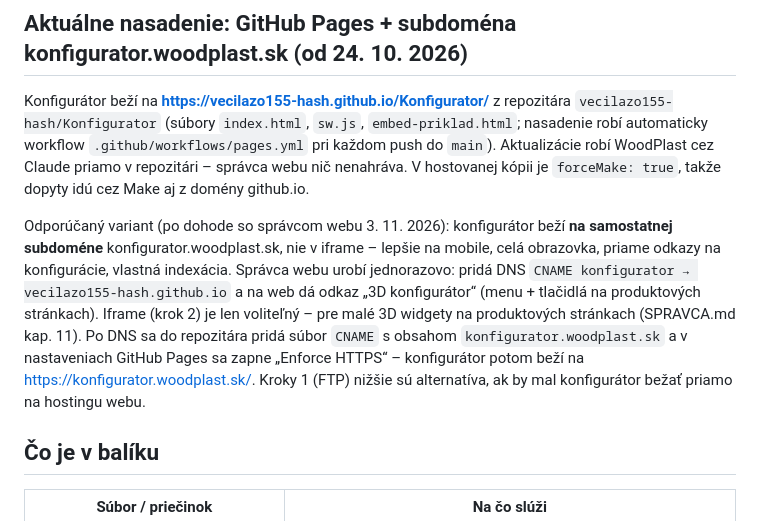
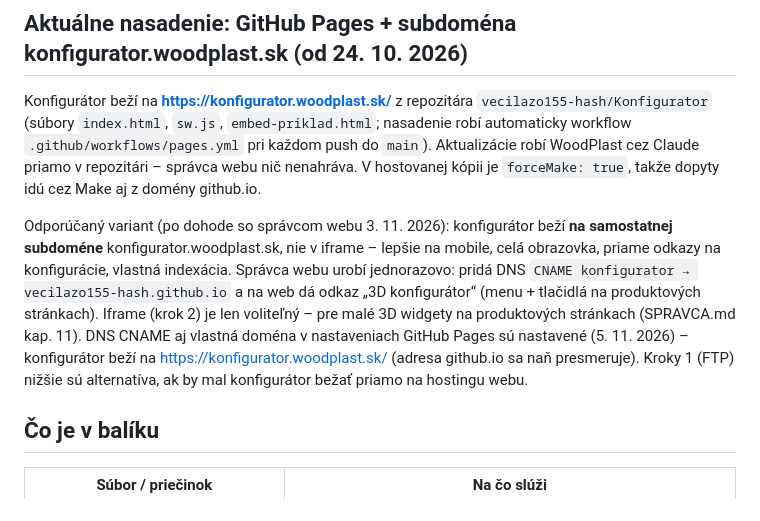
Before and after one commit to vecilazo155-hash/Konfigurator, a Markdown page: NAVOD-NASADENIE.md, the part around the change. Rendered like a GitHub page.

Commit message:
Dokumentácia: adresy na konfigurator.woodplast.sk
Co-Authored-By: Claude Fable 5.1 <noreply@anthropic.com>
Claude-Session: https://claude.ai/code/session_01HXZNqCgnavc5D2yTAUQM1d

```diff
--- a/NAVOD-NASADENIE.md
+++ b/NAVOD-NASADENIE.md
@@ -4,7 +4,7 @@ Verzia konfigurátora: **128** (3. 11. 2026). Balík obsahuje všetko potrebné;
 
 ## Aktuálne nasadenie: GitHub Pages + subdoména konfigurator.woodplast.sk (od 24. 10. 2026)
 
-Konfigurátor beží na **https://vecilazo155-hash.github.io/Konfigurator/** z repozitára `vecilazo155-hash/Konfigurator`
+Konfigurátor beží na **https://konfigurator.woodplast.sk/** z repozitára `vecilazo155-hash/Konfigurator`
 (súbory `index.html`, `sw.js`, `embed-priklad.html`; nasadenie robí automaticky workflow `.github/workflows/pages.yml`
 pri každom push do `main`). Aktualizácie robí WoodPlast cez Claude priamo v repozitári – správca webu nič nenahráva.
 V hostovanej kópii je `forceMake: true`, takže dopyty idú cez Make aj z domény github.io.
@@ -12,9 +12,8 @@ V hostovanej kópii je `forceMake: true`, takže dopyty idú cez Make aj z domé
 Odporúčaný variant (po dohode so správcom webu 3. 11. 2026): konfigurátor beží **na samostatnej subdoméne** konfigurator.woodplast.sk, nie v iframe –
 lepšie na mobile, celá obrazovka, priame odkazy na konfigurácie, vlastná indexácia. Správca webu urobí jednorazovo: pridá DNS
 `CNAME konfigurator → vecilazo155-hash.github.io` a na web dá odkaz „3D konfigurátor“ (menu + tlačidlá na produktových stránkach).
-Iframe (krok 2) je len voliteľný – pre malé 3D widgety na produktových stránkach (SPRAVCA.md kap. 11). Po DNS sa do repozitára pridá súbor `CNAME` s obsahom
-`konfigurator.woodplast.sk` a v nastaveniach GitHub Pages sa zapne „Enforce HTTPS“ – konfigurátor potom beží na
-https://konfigurator.woodplast.sk/. Kroky 1 (FTP) nižšie sú alternatíva, ak by mal konfigurátor bežať priamo na hostingu webu.
+Iframe (krok 2) je len voliteľný – pre malé 3D widgety na produktových stránkach (SPRAVCA.md kap. 11). DNS CNAME aj vlastná doména v nastaveniach GitHub Pages sú nastavené (5. 11. 2026) – konfigurátor beží na
+https://konfigurator.woodplast.sk/ (adresa github.io sa naň presmeruje). Kroky 1 (FTP) nižšie sú alternatíva, ak by mal konfigurátor bežať priamo na hostingu webu.
 
 ## Čo je v balíku
 
```
